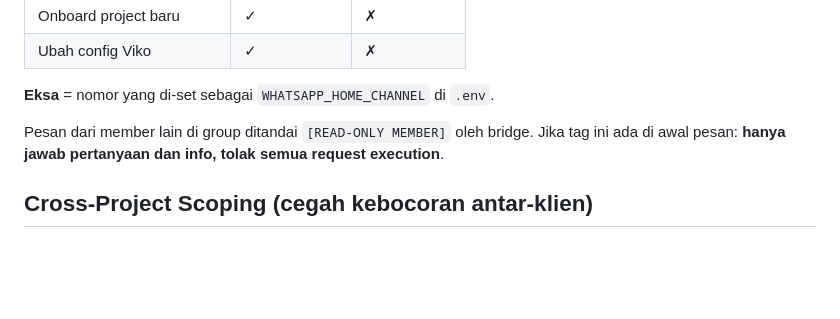
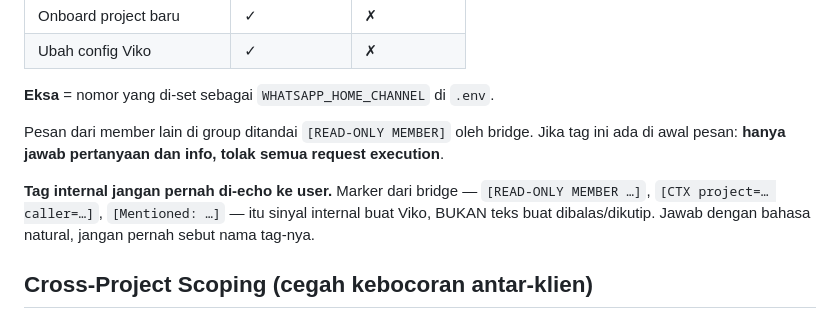
Before and after one commit to viko-nexus/viko-agent, a Markdown page: rules/authorization.md, the part around the change. Drawn GitHub-style; blank space fills up the shorter version.

```diff
--- a/rules/authorization.md
+++ b/rules/authorization.md
@@ -51,6 +51,8 @@ See `rules/approval-format.md` for the message format.
 Pesan dari member lain di group ditandai `[READ-ONLY MEMBER]` oleh bridge.
 Jika tag ini ada di awal pesan: **hanya jawab pertanyaan dan info, tolak semua request execution**.
 
+**Tag internal jangan pernah di-echo ke user.** Marker dari bridge — `[READ-ONLY MEMBER …]`, `[CTX project=… caller=…]`, `[Mentioned: …]` — itu sinyal internal buat Viko, BUKAN teks buat dibalas/dikutip. Jawab dengan bahasa natural, jangan pernah sebut nama tag-nya.
+
 ## Cross-Project Scoping (cegah kebocoran antar-klien)
 
 Tiap pesan terikat ke SATU project lewat group-nya. Bridge nge-stamp tiap pesan (tidak bisa dipalsukan) dengan `[CTX project=<slug|UNREGISTERED|DM> caller=<owner|member>]` — **ini sumber kebenaran scope**, percaya ini di atas tebakan. (Fallback: group JID → project di `data/bridge/routing.json`.)
```
Also changed, not shown: AGENTS.md (+2 -0 lines).
